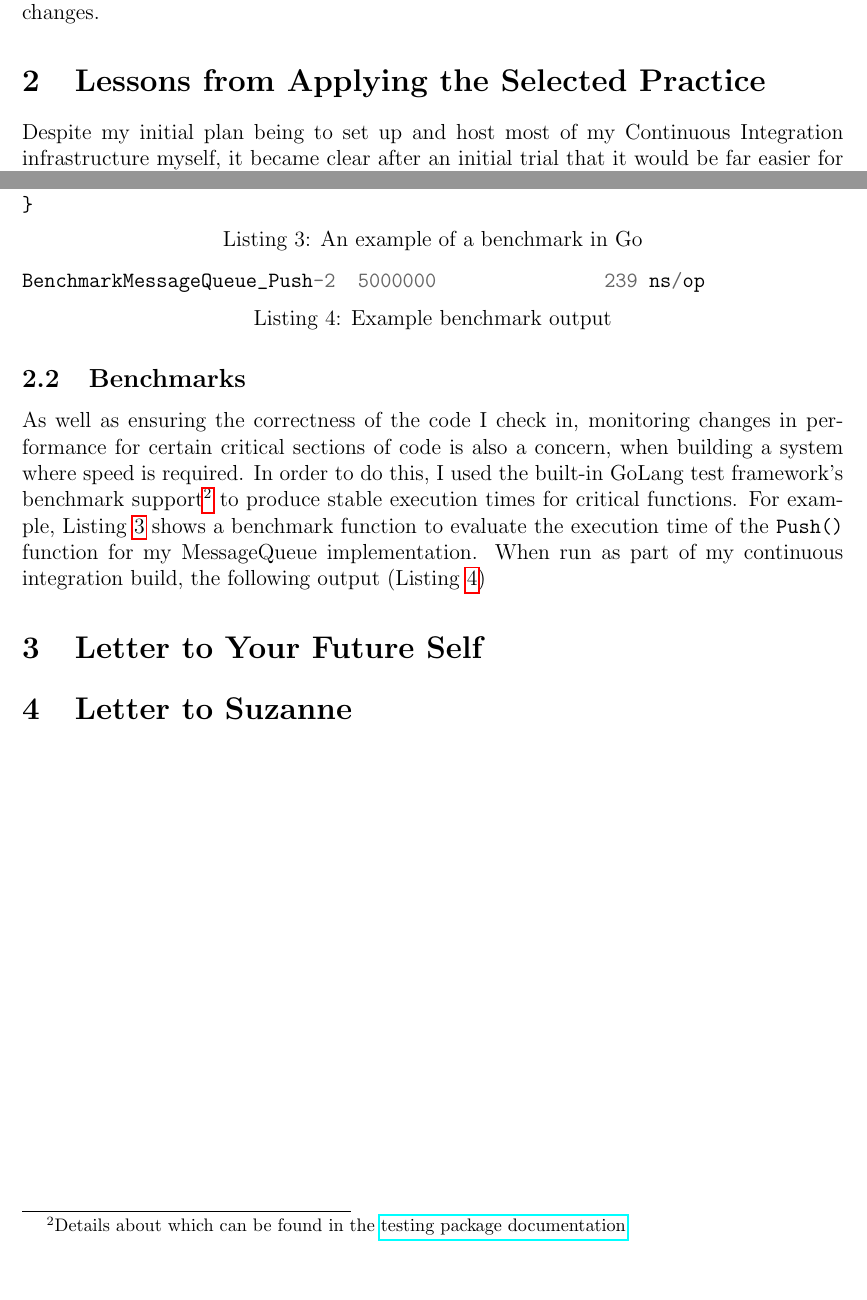
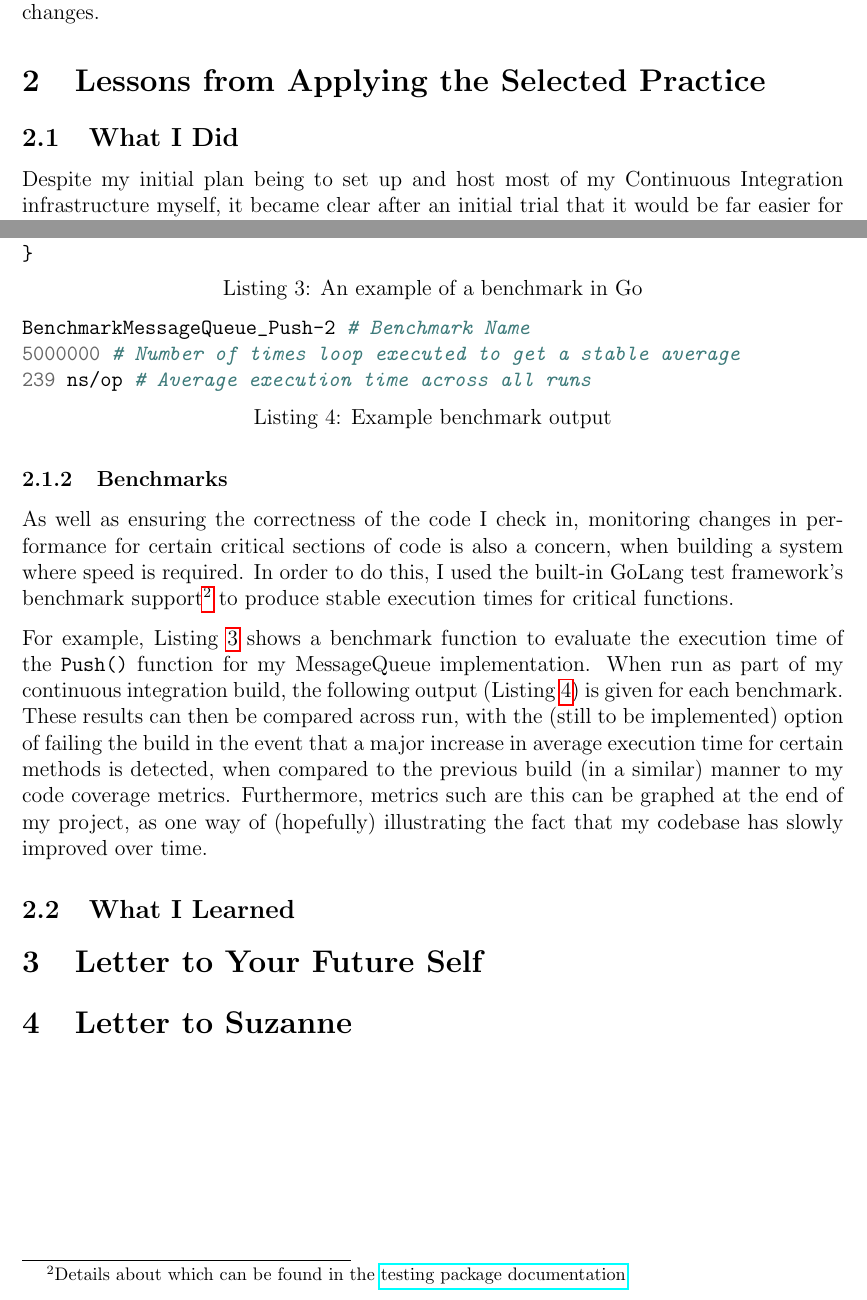
Before and after one commit to FireEater64/BSc-Third-Year-Project-Final-Agile-Report, a LaTeX document (report.tex, which reads lessonslearned.tex): two parts of pages 3 and 6 of 6, joined at a grey line, cut so that both start at the same text, the shorter picture padded with empty space. Compiled offline with pdfLaTeX.

Commit message:
Reorganisation, and finished benchmark section

```diff
--- a/lessonslearned.tex
+++ b/lessonslearned.tex
@@ -1,5 +1,9 @@
 \section{Lessons from Applying the Selected Practice}
 \label{sec:Lessons from Applying the Selected Practice}
+
+\subsection{What I Did}
+\label{sub:What I Did}
+
 
 Despite my initial plan being to set up and host most of my Continuous
 Integration infrastructure myself, it became clear after an initial trial
@@ -132,19 +136,15 @@ func Test(t *testing.T) {
   \label{fig:readmeStatus}\
 \end{figure}
 
-\subsection{Benchmarks}
-\label{sub:Benchmarks}
+\subsubsection{Benchmarks}
+\label{subs:Benchmarks}
 
 As well as ensuring the correctness of the code I check in, monitoring changes in
 performance for certain critical sections of code is also a concern, when building
 a system where speed is required. In order to do this, I used the built-in GoLang
 test framework's benchmark support\footnote{Details about which can be found in
 the \href{https://golang.org/pkg/testing/}{testing package documentation}} to produce
-stable execution times for critical functions. For example,
-Listing~\ref{lst:goBenchmark} shows a benchmark function to evaluate the execution time
-of the \mintinline{Go}{Push()} function for my MessageQueue implementation. When
-run as part of my continuous integration build, the following output
-(Listing~\ref{lst:goBenchmarkOutput})
+stable execution times for critical functions.
 
 \begin{listing}
   \centering
@@ -162,11 +162,28 @@ func BenchmarkMessageQueue_Push(t *testing.B) {
   \label{lst:goBenchmark}
 \end{listing}
 
+For example,
+Listing~\ref{lst:goBenchmark} shows a benchmark function to evaluate the execution time
+of the \mintinline{Go}{Push()} function for my MessageQueue implementation. When
+run as part of my continuous integration build, the following output
+(Listing~\ref{lst:goBenchmarkOutput}) is given for each benchmark. These results
+can then be compared across run, with the (still to be implemented) option of
+failing the build in the event that a major increase in average execution time
+for certain methods is detected, when compared to the previous build (in a similar)
+manner to my code coverage metrics. Furthermore, metrics such are this can be
+graphed at the end of my project, as one way of (hopefully) illustrating the
+fact that my codebase has slowly improved over time.
+
 \begin{listing}
   \centering
-  \begin{minted}{Go}
-BenchmarkMessageQueue_Push-2  5000000	       239 ns/op
+  \begin{minted}{Bash}
+BenchmarkMessageQueue_Push-2 # Benchmark Name
+5000000 # Number of times loop executed to get a stable average
+239 ns/op # Average execution time across all runs
   \end{minted}
   \caption{Example benchmark output}
   \label{lst:goBenchmarkOutput}
 \end{listing}
+
+\subsection{What I Learned}
+\label{sub:What I Learned}
```
Also changed, not shown: images/Travis.PNG (added), lessonslearned.tex (6 more changed lines).
